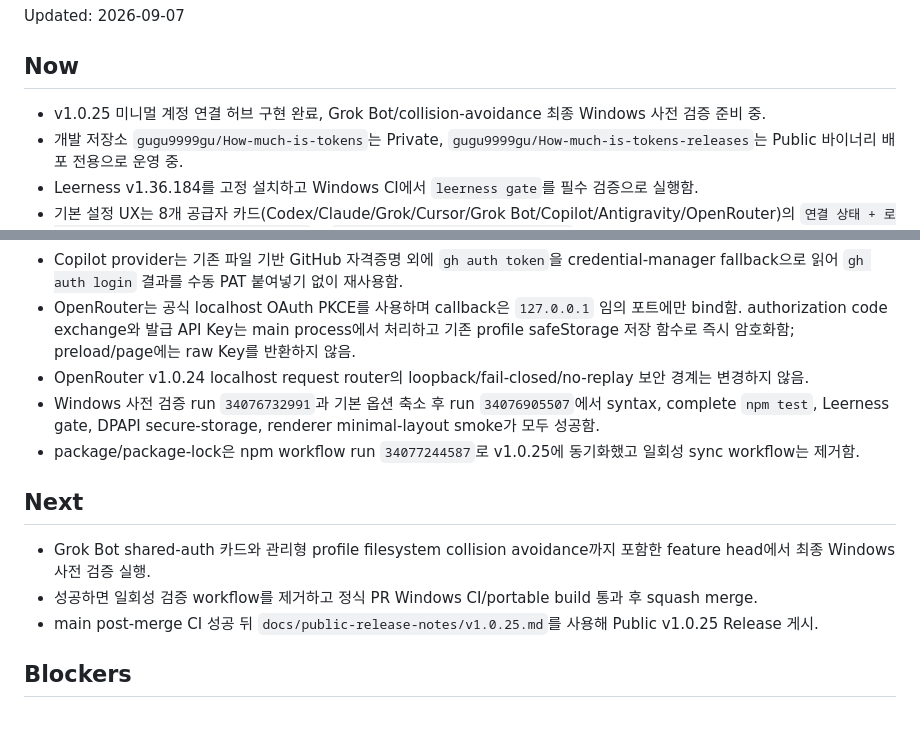
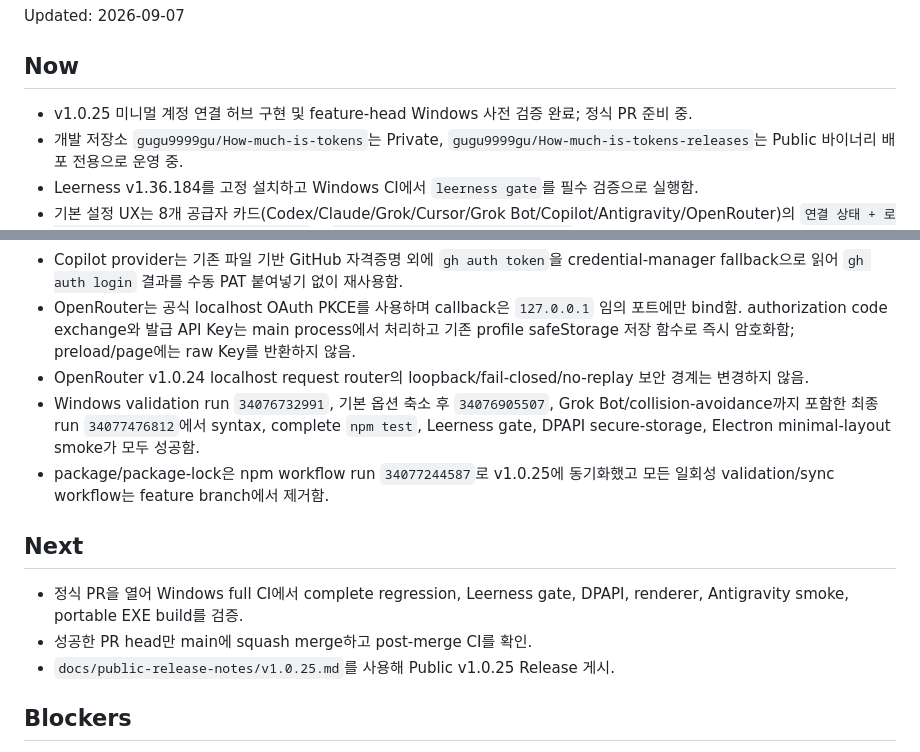
Before and after one commit to gugu9999gu/How-much-is-tokens, a Markdown page: .leerness/current-state.md, 2 parts joined by grey strips. Drawn GitHub-style; blank space fills up the shorter version.

Commit message:
docs: record final v1.0.25 pre-PR validation

```diff
--- a/.leerness/current-state.md
+++ b/.leerness/current-state.md
@@ -18,7 +18,7 @@ doNotStore:
 Updated: 2026-09-07
 
 ## Now
-- v1.0.25 미니멀 계정 연결 허브 구현 완료, Grok Bot/collision-avoidance 최종 Windows 사전 검증 준비 중. <!-- leerness:auto -->
+- v1.0.25 미니멀 계정 연결 허브 구현 및 feature-head Windows 사전 검증 완료; 정식 PR 준비 중. <!-- leerness:auto -->
 - 개발 저장소 `gugu9999gu/How-much-is-tokens`는 Private, `gugu9999gu/How-much-is-tokens-releases`는 Public 바이너리 배포 전용으로 운영 중.
 - Leerness v1.36.184를 고정 설치하고 Windows CI에서 `leerness gate`를 필수 검증으로 실행함.
 - 기본 설정 UX는 8개 공급자 카드(Codex/Claude/Grok/Cursor/Grok Bot/Copilot/Antigravity/OpenRouter)의 `연결 상태 + 로그인/다시 로그인 + 가능한 경우 계정 추가`와 `항상 위에/시작 시 실행/빈 계정 숨기기` 3개 기본 옵션만 바로 표시함.
@@ -29,13 +29,13 @@ Updated: 2026-09-07
 - Copilot provider는 기존 파일 기반 GitHub 자격증명 외에 `gh auth token`을 credential-manager fallback으로 읽어 `gh auth login` 결과를 수동 PAT 붙여넣기 없이 재사용함.
 - OpenRouter는 공식 localhost OAuth PKCE를 사용하며 callback은 `127.0.0.1` 임의 포트에만 bind함. authorization code exchange와 발급 API Key는 main process에서 처리하고 기존 profile safeStorage 저장 함수로 즉시 암호화함; preload/page에는 raw Key를 반환하지 않음.
 - OpenRouter v1.0.24 localhost request router의 loopback/fail-closed/no-replay 보안 경계는 변경하지 않음.
-- Windows 사전 검증 run `34076732991`과 기본 옵션 축소 후 run `34076905507`에서 syntax, complete `npm test`, Leerness gate, DPAPI secure-storage, renderer minimal-layout smoke가 모두 성공함.
-- package/package-lock은 npm workflow run `34077244587`로 v1.0.25에 동기화했고 일회성 sync workflow는 제거함.
+- Windows validation run `34076732991`, 기본 옵션 축소 후 `34076905507`, Grok Bot/collision-avoidance까지 포함한 최종 run `34077476812`에서 syntax, complete `npm test`, Leerness gate, DPAPI secure-storage, Electron minimal-layout smoke가 모두 성공함.
+- package/package-lock은 npm workflow run `34077244587`로 v1.0.25에 동기화했고 모든 일회성 validation/sync workflow는 feature branch에서 제거함.
 
 ## Next
-- Grok Bot shared-auth 카드와 관리형 profile filesystem collision avoidance까지 포함한 feature head에서 최종 Windows 사전 검증 실행. <!-- leerness:auto -->
-- 성공하면 일회성 검증 workflow를 제거하고 정식 PR Windows CI/portable build 통과 후 squash merge.
-- main post-merge CI 성공 뒤 `docs/public-release-notes/v1.0.25.md`를 사용해 Public v1.0.25 Release 게시.
+- 정식 PR을 열어 Windows full CI에서 complete regression, Leerness gate, DPAPI, renderer, Antigravity smoke, portable EXE build를 검증. <!-- leerness:auto -->
+- 성공한 PR head만 main에 squash merge하고 post-merge CI를 확인.
+- `docs/public-release-notes/v1.0.25.md`를 사용해 Public v1.0.25 Release 게시.
 
 ## Blockers
 - (없음) <!-- leerness:auto -->
```
